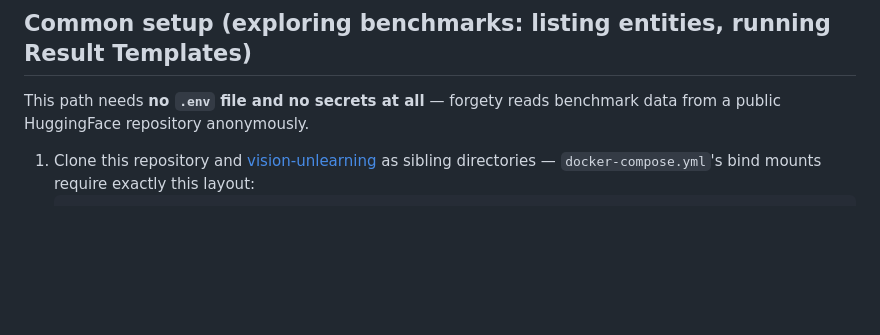
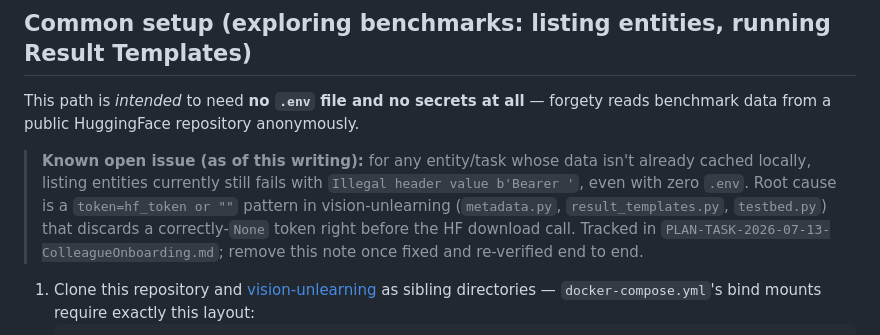
Before and after one commit to LeonardoSanBenitez/forgety, a Markdown page: README.md, the part around the change. GitHub-like rendering; blank space fills up the shorter version.

Commit message:
docs: flag known-open blocker in README instead of overclaiming "no secrets needed"
Real fresh-clone verification (git clone both repos, no .env, docker compose
up, hit the entity-listing endpoint) showed issues 1-3 as scoped are NOT
sufficient: vision-unlearning's metadata.py/result_templates.py/testbed.py
all do `token=hf_token or ""`, which discards a correctly-None token right
before the HF download call, independent of any env-var state. Full
writeup in PLAN-TASK-2026-07-13-ColleagueOnboarding.md. Don't want a false
"zero secrets" claim sitting in the README while this is unresolved.

```diff
--- a/README.md
+++ b/README.md
@@ -14,8 +14,16 @@ It is built fully on top of the [Vision Unlearning](https://github.com/LeonardoS
 # Getting started
 
 ## Common setup (exploring benchmarks: listing entities, running Result Templates)
-This path needs **no `.env` file and no secrets at all** — forgety reads benchmark data
-from a public HuggingFace repository anonymously.
+This path is *intended* to need **no `.env` file and no secrets at all** — forgety reads
+benchmark data from a public HuggingFace repository anonymously.
+
+> **Known open issue (as of this writing):** for any entity/task whose data isn't already
+> cached locally, listing entities currently still fails with `Illegal header value
+> b'Bearer '`, even with zero `.env`. Root cause is a `token=hf_token or ""` pattern in
+> vision-unlearning (`metadata.py`, `result_templates.py`, `testbed.py`) that discards a
+> correctly-`None` token right before the HF download call. Tracked in
+> `PLAN-TASK-2026-07-13-ColleagueOnboarding.md`; remove this note once fixed and
+> re-verified end to end.
 
 1. Clone this repository and [vision-unlearning](https://github.com/LeonardoSanBenitez/vision-unlearning)
    as sibling directories — `docker-compose.yml`'s bind mounts require exactly this layout:
```
